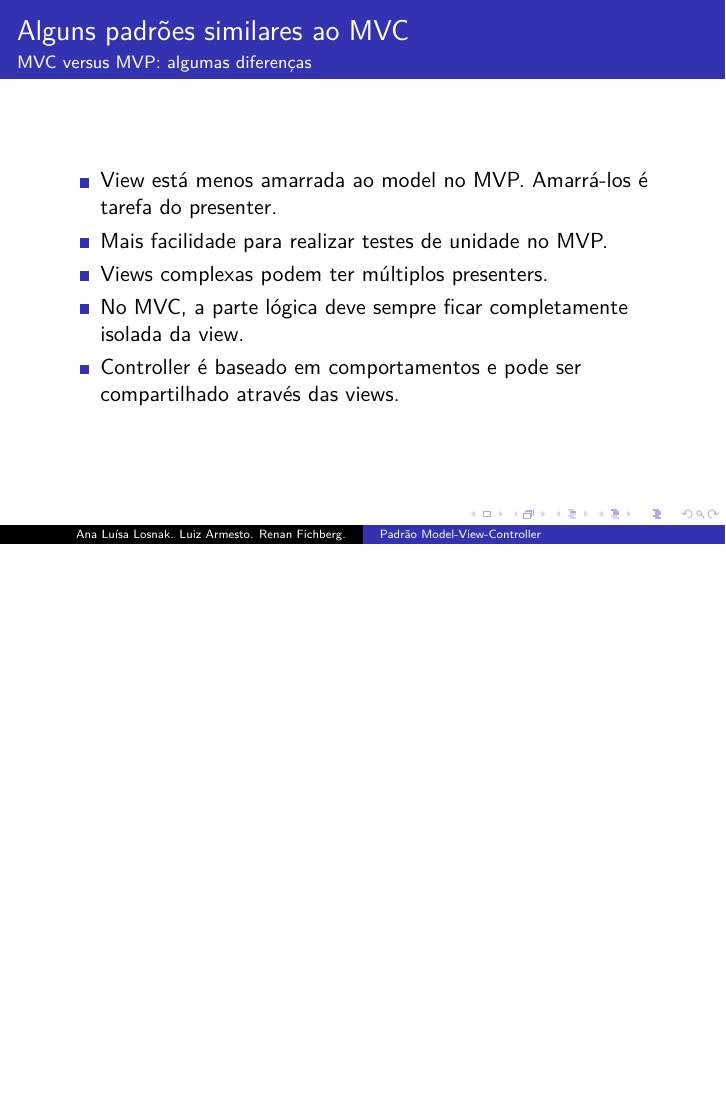
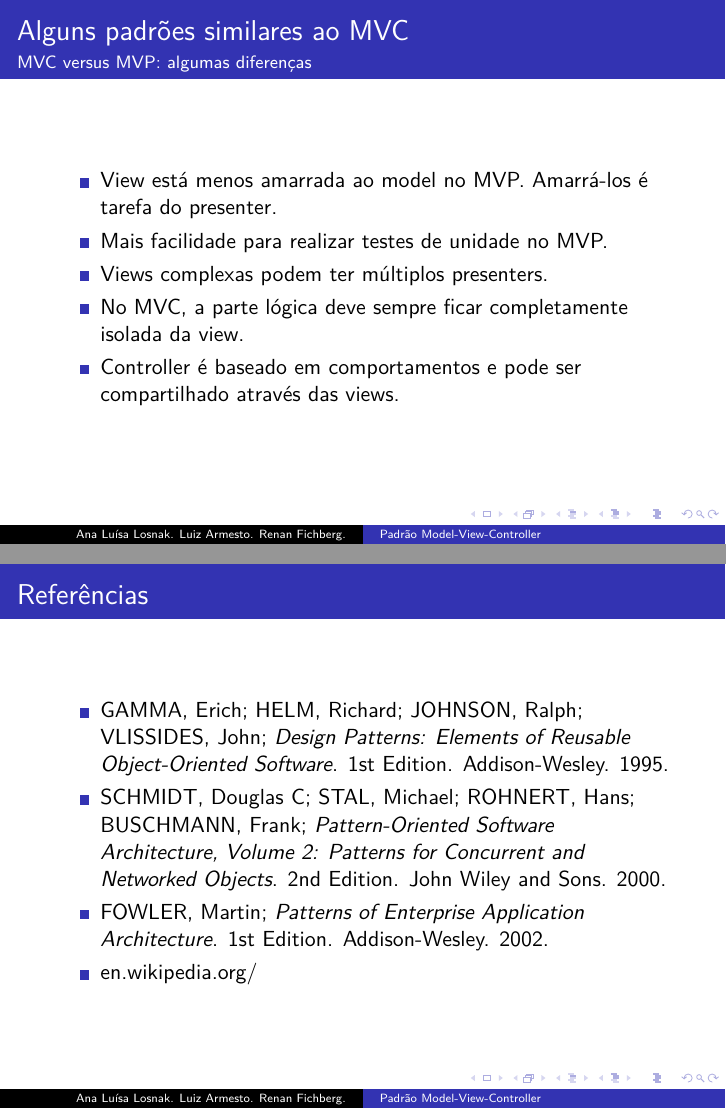
Before and after one commit to Fichberg/MVC-Presentation, LaTeX slides (MVC-Presentation.tex): page 19 of 19 before the commit and pages 19 and 20 of 20 after it, the two joined at a grey line, the shorter picture padded with empty space. Compiled offline with pdfLaTeX.

Commit message:
Added references

```diff
--- a/MVC-Presentation.tex
+++ b/MVC-Presentation.tex
@@ -189,4 +189,14 @@
 \end{itemize}
 \end{frame}
 
+\begin{frame}
+\frametitle{Referências}
+\begin{itemize}
+	\item GAMMA, Erich; HELM, Richard; JOHNSON, Ralph; VLISSIDES, John; \textit{Design Patterns: Elements of Reusable Object-Oriented Software}. 1st Edition. Addison-Wesley. 1995.
+	\item SCHMIDT, Douglas C; STAL, Michael; ROHNERT, Hans; BUSCHMANN, Frank; \textit{Pattern-Oriented Software Architecture, Volume 2: Patterns for Concurrent and Networked Objects}. 2nd Edition. John Wiley and Sons. 2000.
+	\item FOWLER, Martin; \textit{Patterns of Enterprise Application Architecture}. 1st Edition. Addison-Wesley. 2002.
+	\item en.wikipedia.org/
+\end{itemize}
+\end{frame}
+
 \end{document}
```
